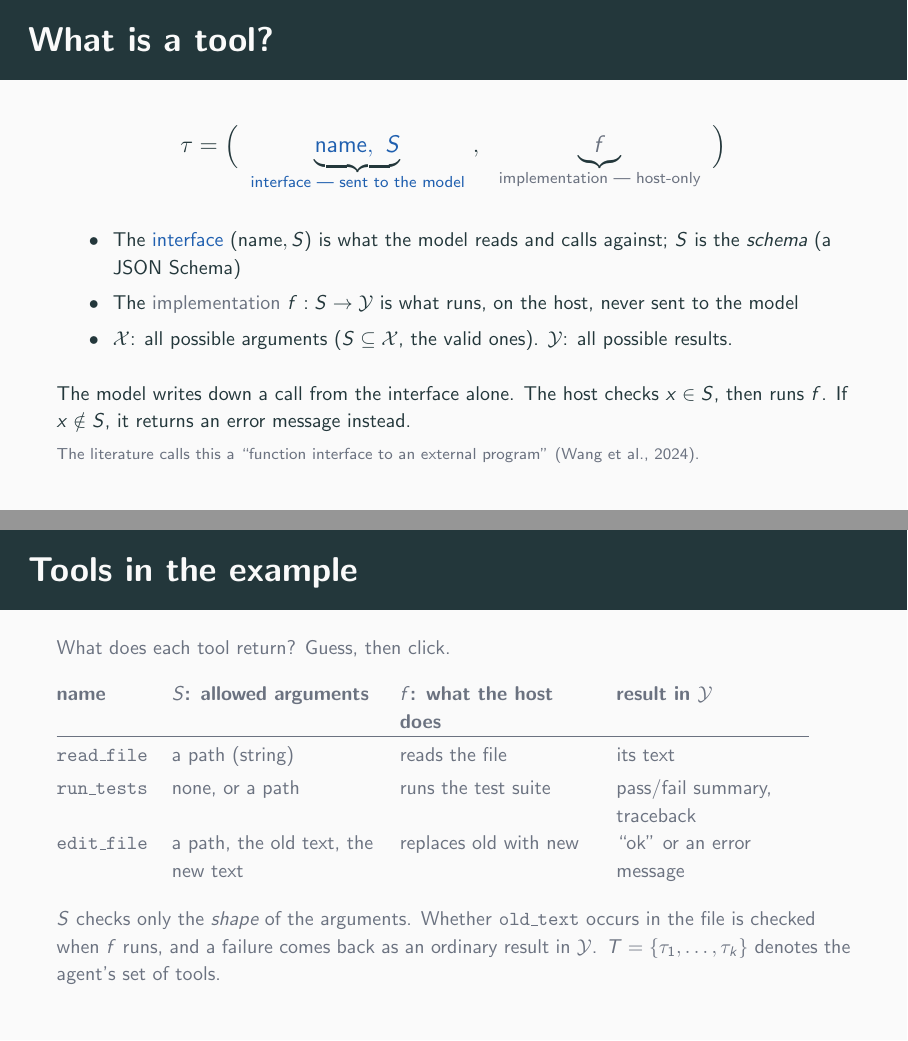
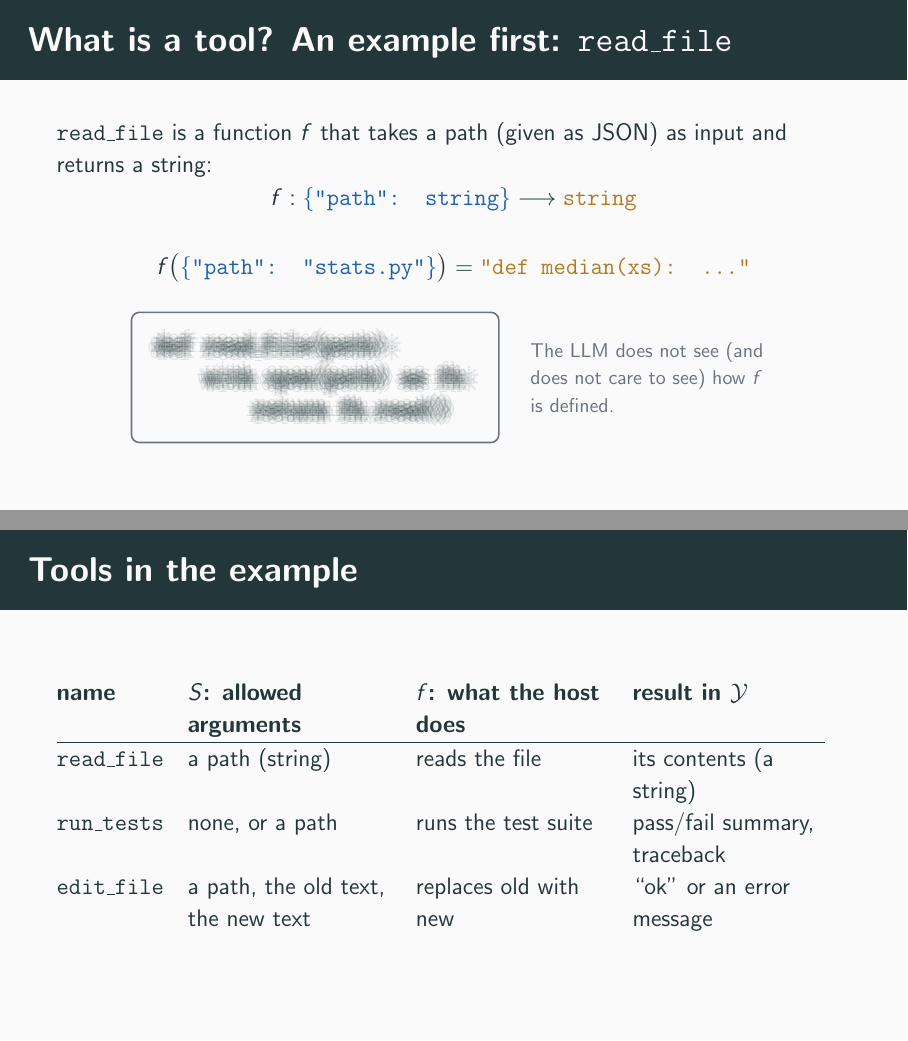
Before and after one commit to kpounder/iab-agentic-ai, LaTeX slides (talk/agentic_ai_talk.tex): pages 9 and 17 of 31 before the commit and pages 10 and 16 of 30 after it, joined at a grey line. Compiled offline with pdfLaTeX.

Commit message:
more changes to tools slide

```diff
--- a/talk/agentic_ai_talk.tex
+++ b/talk/agentic_ai_talk.tex
@@ -37,6 +37,11 @@
 \newcommand{\tcall}[1]{\textcolor{cyan!70!white}{#1}}
 \newcommand{\tbad}[1]{\textcolor{red!60!white}{#1}}
 \newcommand{\tgood}[1]{\textcolor{green!60!white}{#1}}
+% Fake blur: stack faint offset copies of the text.
+\newcommand{\blurred}[1]{\begin{tikzpicture}
+  \foreach \r in {1.3,2.6,3.9}{\foreach \a in {0,45,...,315}{
+    \node[opacity=0.11,inner sep=0,align=left,font=\ttfamily\small] at (\a:\r pt) {#1};}}
+\end{tikzpicture}}
 \lstset{basicstyle=\ttfamily\footnotesize,breaklines=true,frame=single,language=Python}
 
 \title{Demystifying Agentic AI}
@@ -164,7 +169,30 @@ def median(xs):
 \end{frame}
 
 % ---------------------------------------------------------------- Part 2
+\begin{frame}{What is a tool? An example first: \texttt{read\_file}}
+  \small
+  \texttt{read\_file} is a function $f$ that takes a path (given as JSON) as input and returns a string:
+  \[
+    f : \textcolor{actc}{\texttt{\{"path": string\}}} \longrightarrow \textcolor{obsc}{\texttt{string}}
+  \]
+  \vspace{-4pt}
+  \[
+    f\big(\textcolor{actc}{\texttt{\{"path": "stats.py"\}}}\big) = \textcolor{obsc}{\texttt{"def median(xs): \ldots"}}
+  \]
+
+  \onslide<2->{%
+  \centering
+  \begin{tikzpicture}
+    \node[draw=greyc,rounded corners,thick,inner sep=8pt] (d) {\blurred{def read\_file(path):\\
+\ \ \ \ with open(path) as fh:\\
+\ \ \ \ \ \ \ \ return fh.read()}};
+    \node[anchor=west,text width=4.2cm,align=left,font=\footnotesize,text=greyc] at ($(d.east)+(0.4,0)$)
+      {The LLM does not see (and does not care to see) how $f$ is defined.};
+  \end{tikzpicture}}
+\end{frame}
+
 \begin{frame}{What is a tool?}
+  A tool is an ``interface'' to a function, i.e.,
   \begin{small}
   \[
     \tau = \Big(\ \underbrace{\textcolor{actc}{\text{name},\ S}}_{\textcolor{actc}{\text{interface --- sent to the model}}}\ ,\ \ \underbrace{\textcolor{greyc}{f}}_{\textcolor{greyc}{\text{implementation --- host-only}}}\ \Big)
@@ -173,14 +201,13 @@ def median(xs):
   \vspace{-6pt}
   \begin{footnotesize}
   \begin{itemize}\setlength{\itemsep}{1pt}
-    \item The \textcolor{actc}{interface} $(\text{name}, S)$ is what the model reads and calls against; $S$ is the \emph{schema} (a JSON Schema)
-    \item The \textcolor{greyc}{implementation} $f : S \to \mathcal{Y}$ is what runs, on the host, never sent to the model
+    \item The \textcolor{actc}{interface} $(\text{name}, S)$ is what the model reads and calls against. The tool has a name and $S$ is the \emph{schema} (usually a JSON Schema).
+    \item The \textcolor{greyc}{implementation} $f : S \to \mathcal{Y}$ is what runs, on the host, and is never sent to the model.
     \item $\mathcal{X}$: all possible arguments ($S \subseteq \mathcal{X}$, the valid ones). $\mathcal{Y}$: all possible results.
   \end{itemize}
   \end{footnotesize}
   \vfill
-  \footnotesize The model writes down a call from the interface alone. The host checks $x \in S$, then runs $f$. If $x \notin S$, it returns an error message instead.\\[2pt]
-  {\scriptsize\color{greyc} The literature calls this a ``function interface to an external program'' (Wang et al., 2024).}
+  \footnotesize The model writes down a call from the interface alone. The host checks $x \in S$, then runs $f$. If $x \notin S$, it returns an error message instead.
 \end{frame}
 
 \begin{frame}{Let's fill it in: $\tau = \texttt{edit\_file}$}
@@ -194,23 +221,18 @@ def median(xs):
   \begin{tabular}{@{}l P{9.6cm}@{}}
     $S$ & \alt<2->{objects with exactly the keys \texttt{path}, \texttt{old\_text}, \texttt{new\_text}}{\color{greyc}?} \\[6pt]
     $f$ & \alt<3->{replace \texttt{old\_text} by \texttt{new\_text} in the file; return ``ok'' or an error message}{\color{greyc}?} \\[6pt]
-    $\mathcal{Y}$ & \alt<4->{text}{\color{greyc}?} \\
+    $\mathcal{Y}$ & \alt<4->{string}{\color{greyc}?} \\
   \end{tabular}
 \end{frame}
 
 \begin{frame}{Tools in the example}
   \small
-  \onslide<1->{\footnotesize\color{greyc} What does each tool return? Guess, then click.}
-  \vspace{4pt}
-
   \begin{tabular}{@{}l P{3.6cm} P{3.4cm} P{3.4cm}@{}}
     \textbf{name} & \textbf{$S$: allowed arguments} & \textbf{$f$: what the host does} & \textbf{result in $\mathcal{Y}$} \\ \hline
-    \rule{0pt}{12pt}\texttt{read\_file} & a path (string) & reads the file & \alt<2->{its text}{\color{greyc}?} \\[3pt]
-    \texttt{run\_tests} & none, or a path & runs the test suite & \alt<3->{pass/fail summary, traceback}{\color{greyc}?} \\[3pt]
-    \texttt{edit\_file} & a path, the old text, the new text & replaces old with new & \alt<4->{``ok'' or an error message}{\color{greyc}?} \\
+    \rule{0pt}{12pt}\texttt{read\_file} & a path (string) & reads the file & its contents (a string) \\[3pt]
+    \texttt{run\_tests} & none, or a path & runs the test suite & pass/fail summary, traceback \\[3pt]
+    \texttt{edit\_file} & a path, the old text, the new text & replaces old with new & ``ok'' or an error message \\
   \end{tabular}
-  \vfill
-  \onslide<4->{\footnotesize $S$ checks only the \emph{shape} of the arguments. Whether \texttt{old\_text} occurs in the file is checked when $f$ runs, and a failure comes back as an ordinary result in $\mathcal{Y}$. $T=\{\tau_1,\dots,\tau_k\}$ denotes the agent's set of tools.}
 \end{frame}
 
 \begin{frame}{What the LLM sees and can do}
```
Also changed, not shown: talk/agentic_ai_talk.pdf.
